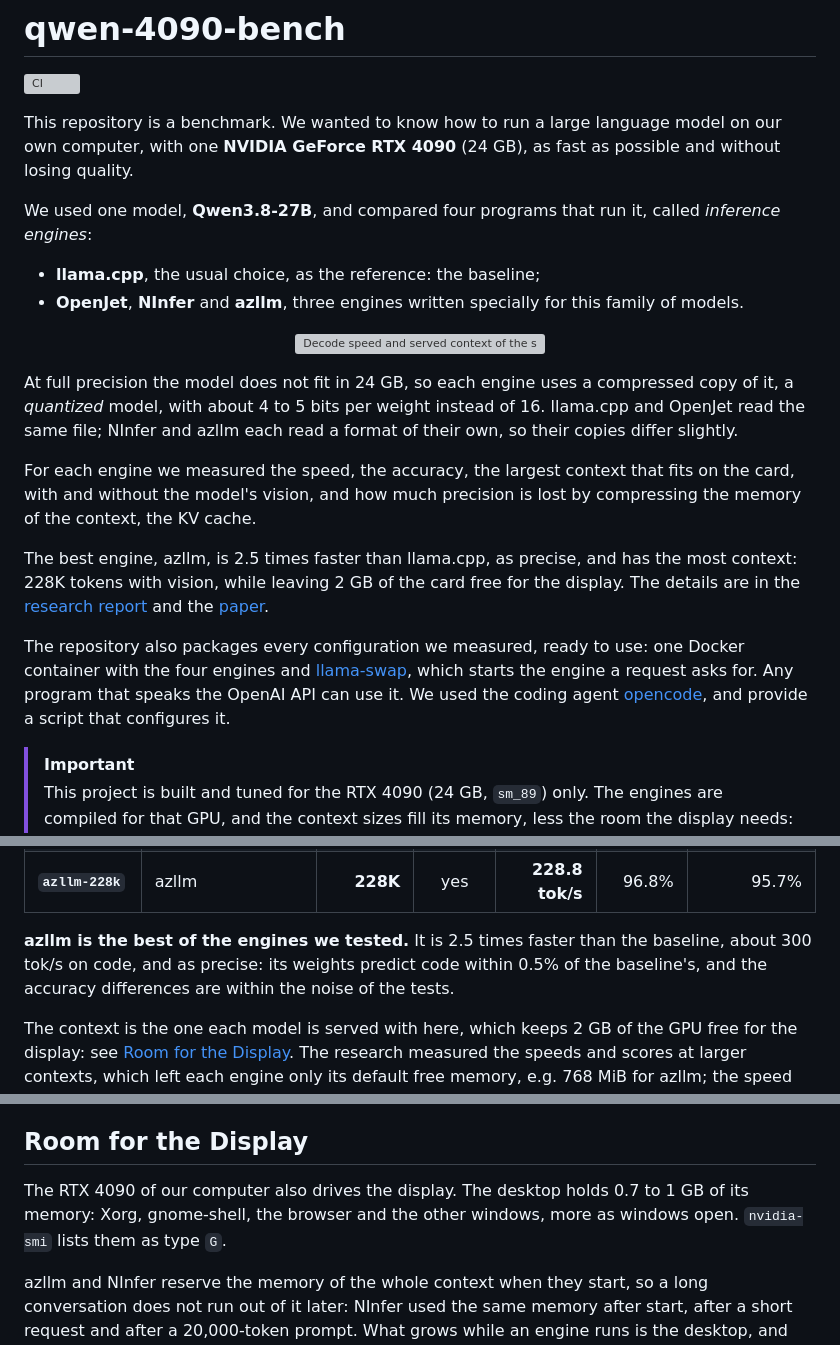
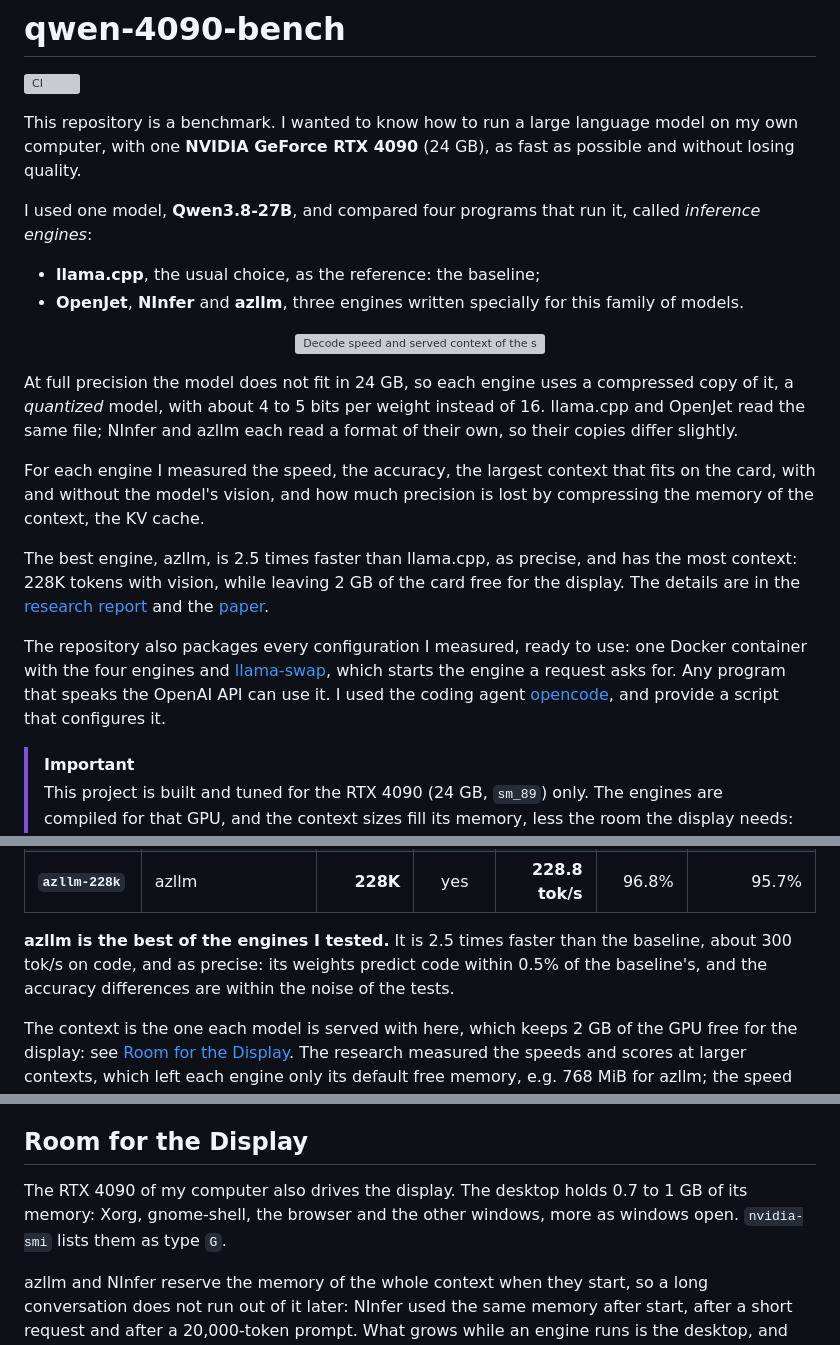
Before and after one commit to kineticsystem/qwen-4090-bench, a Markdown page: README.md, 3 parts joined by grey strips. GitHub-like rendering; grey boxes are pictures that could not be loaded.

Commit message:
README: in the first person, my own computer
Co-Authored-By: Claude Opus 5.5 <noreply@anthropic.com>

```diff
--- a/README.md
+++ b/README.md
@@ -2,9 +2,9 @@
 
 [![CI](https://github.com/kineticsystem/qwen-4090-bench/actions/workflows/ci.yml/badge.svg)](https://github.com/kineticsystem/qwen-4090-bench/actions/workflows/ci.yml)
 
-This repository is a benchmark. We wanted to know how to run a large language model on our own computer, with one **NVIDIA GeForce RTX 4090** (24 GB), as fast as possible and without losing quality.
+This repository is a benchmark. I wanted to know how to run a large language model on my own computer, with one **NVIDIA GeForce RTX 4090** (24 GB), as fast as possible and without losing quality.
 
-We used one model, **Qwen3.8-27B**, and compared four programs that run it, called *inference engines*:
+I used one model, **Qwen3.8-27B**, and compared four programs that run it, called *inference engines*:
 
 - **llama.cpp**, the usual choice, as the reference: the baseline;
 - **OpenJet**, **NInfer** and **azllm**, three engines written specially for this family of models.
@@ -13,11 +13,11 @@ We used one model, **Qwen3.8-27B**, and compared four programs that run it, call
 
 At full precision the model does not fit in 24 GB, so each engine uses a compressed copy of it, a *quantized* model, with about 4 to 5 bits per weight instead of 16. llama.cpp and OpenJet read the same file; NInfer and azllm each read a format of their own, so their copies differ slightly.
 
-For each engine we measured the speed, the accuracy, the largest context that fits on the card, with and without the model's vision, and how much precision is lost by compressing the memory of the context, the KV cache.
+For each engine I measured the speed, the accuracy, the largest context that fits on the card, with and without the model's vision, and how much precision is lost by compressing the memory of the context, the KV cache.
 
 The best engine, azllm, is 2.5 times faster than llama.cpp, as precise, and has the most context: 228K tokens with vision, while leaving 2 GB of the card free for the display. The details are in the [research report](doc/research/REPORT.md) and the [paper](doc/research/Serving-Qwen3.8-27B-on-a-single-RTX-4090.pdf).
 
-The repository also packages every configuration we measured, ready to use: one Docker container with the four engines and [llama-swap](https://github.com/mostlygeek/llama-swap), which starts the engine a request asks for. Any program that speaks the OpenAI API can use it. We used the coding agent [opencode](https://opencode.ai), and provide a script that configures it.
+The repository also packages every configuration I measured, ready to use: one Docker container with the four engines and [llama-swap](https://github.com/mostlygeek/llama-swap), which starts the engine a request asks for. Any program that speaks the OpenAI API can use it. I used the coding agent [opencode](https://opencode.ai), and provide a script that configures it.
 
 > [!IMPORTANT]
 > This project is built and tuned for the RTX 4090 (24 GB, `sm_89`) only. The engines are compiled for that GPU, and the context sizes fill its memory, less the room the display needs: see [Room for the Display](#room-for-the-display).
@@ -49,7 +49,7 @@ Decode speed on six short prompts, with the recommended sampling and thinking of
 | **`azllm`** | azllm | 148K | yes | **228.6 tok/s** | 95.2% | 95.7% |
 | **`azllm-228k`** | azllm | **228K** | yes | **228.8 tok/s** | 96.8% | 95.7% |
 
-**azllm is the best of the engines we tested.** It is 2.5 times faster than the baseline, about 300 tok/s on code, and as precise: its weights predict code within 0.5% of the baseline's, and the accuracy differences are within the noise of the tests.
+**azllm is the best of the engines I tested.** It is 2.5 times faster than the baseline, about 300 tok/s on code, and as precise: its weights predict code within 0.5% of the baseline's, and the accuracy differences are within the noise of the tests.
 
 The context is the one each model is served with here, which keeps 2 GB of the GPU free for the display: see [Room for the Display](#room-for-the-display). The research measured the speeds and scores at larger contexts, which left each engine only its default free memory, e.g. 768 MiB for azllm; the speed hardly depends on the context size.
 
@@ -136,7 +136,7 @@ The models are defined in [`scripts/llama-swap.yaml`](scripts/llama-swap.yaml).
 
 ## Room for the Display
 
-The RTX 4090 of our computer also drives the display. The desktop holds 0.7 to 1 GB of its memory: Xorg, gnome-shell, the browser and the other windows, more as windows open. `nvidia-smi` lists them as type `G`.
+The RTX 4090 of my computer also drives the display. The desktop holds 0.7 to 1 GB of its memory: Xorg, gnome-shell, the browser and the other windows, more as windows open. `nvidia-smi` lists them as type `G`.
 
 azllm and NInfer reserve the memory of the whole context when they start, so a long conversation does not run out of it later: NInfer used the same memory after start, after a short request and after a 20,000-token prompt. What grows while an engine runs is the desktop, and azllm's cache of CUDA graphs, about 12 MB each. So each model is served with a context, in steps of 4,096 tokens, that starts with the desktop running and leaves at least 2 GB of the GPU free. The last column is the free memory after one short request, or for azllm after loading, as its own check reports it:
 
```
Also changed, not shown: other parts of README.md (+1 -1 lines).
